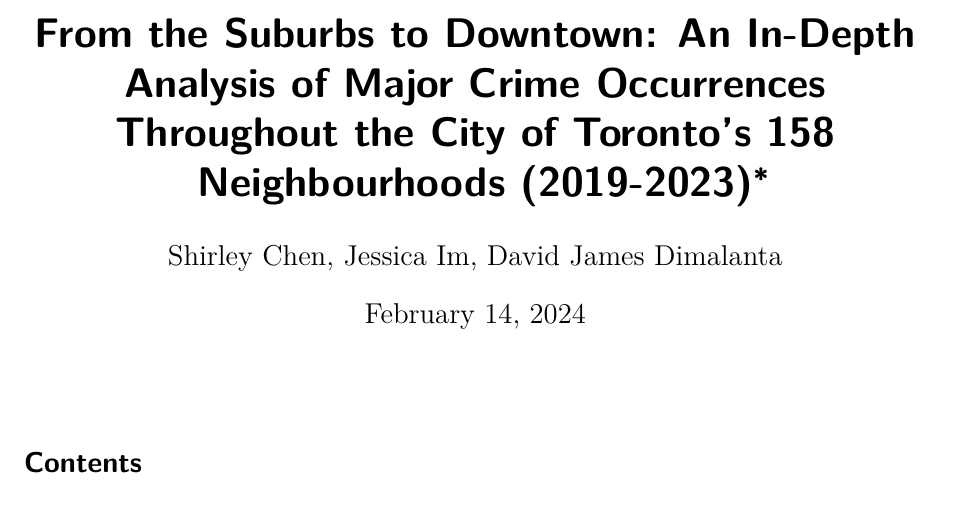
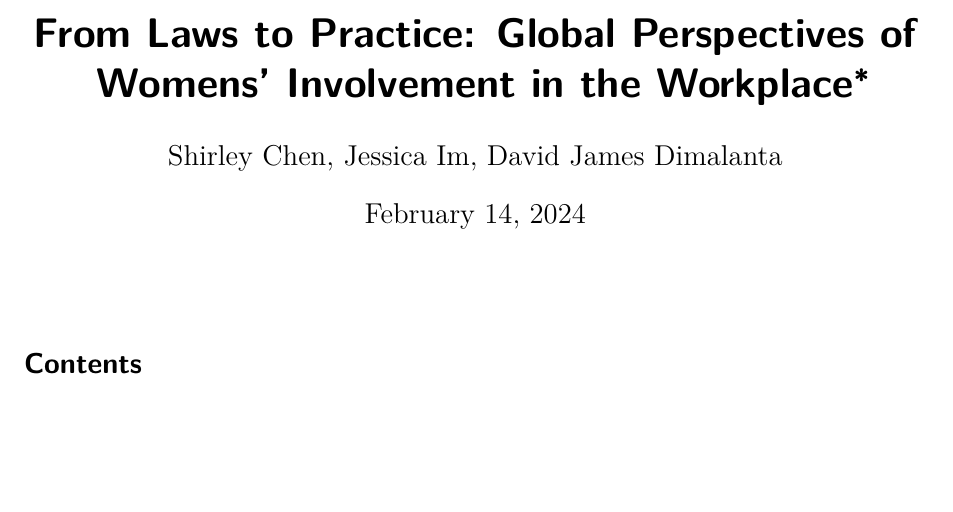
Before and after one commit to shirleychen003/gender-wage-gap, a Quarto document (outputs/Gender_wage_gap.qmd): part of page 1 of 6, cut at the place of the change, the shorter picture padded with empty space. Rendered offline with R 4.5, knitr and Pandoc in place of Quarto, then LaTeX, with nearby package versions; some code elsewhere in the file could not run offline; a font, style sheet, LaTeX package, included part or bibliography that could not be used is replaced or left out.

Commit message:
title change

```diff
--- a/outputs/Gender_wage_gap.qmd
+++ b/outputs/Gender_wage_gap.qmd
@@ -1,5 +1,5 @@
 ---
-title: "From the Suburbs to Downtown: An In-Depth Analysis of Major Crime Occurrences Throughout the City of Toronto’s 158 Neighbourhoods (2019-2023)"
+title: "From Laws to Practice: Global Perspectives of Womens’ Involvement in the Workplace"
 author: "Shirley Chen, Jessica Im, David James Dimalanta"
 thanks: "Code and data in this report are available at:https://github.com/shirleychen003/gender-wage-gap.git"
 date: "today"
```
